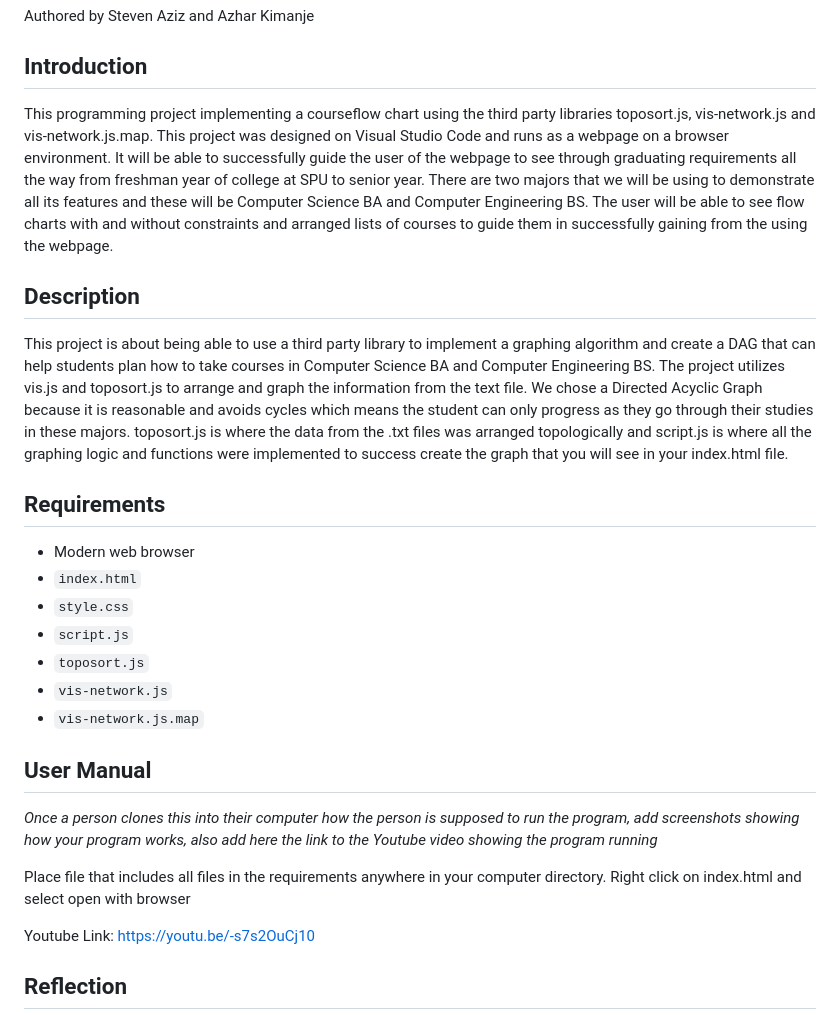
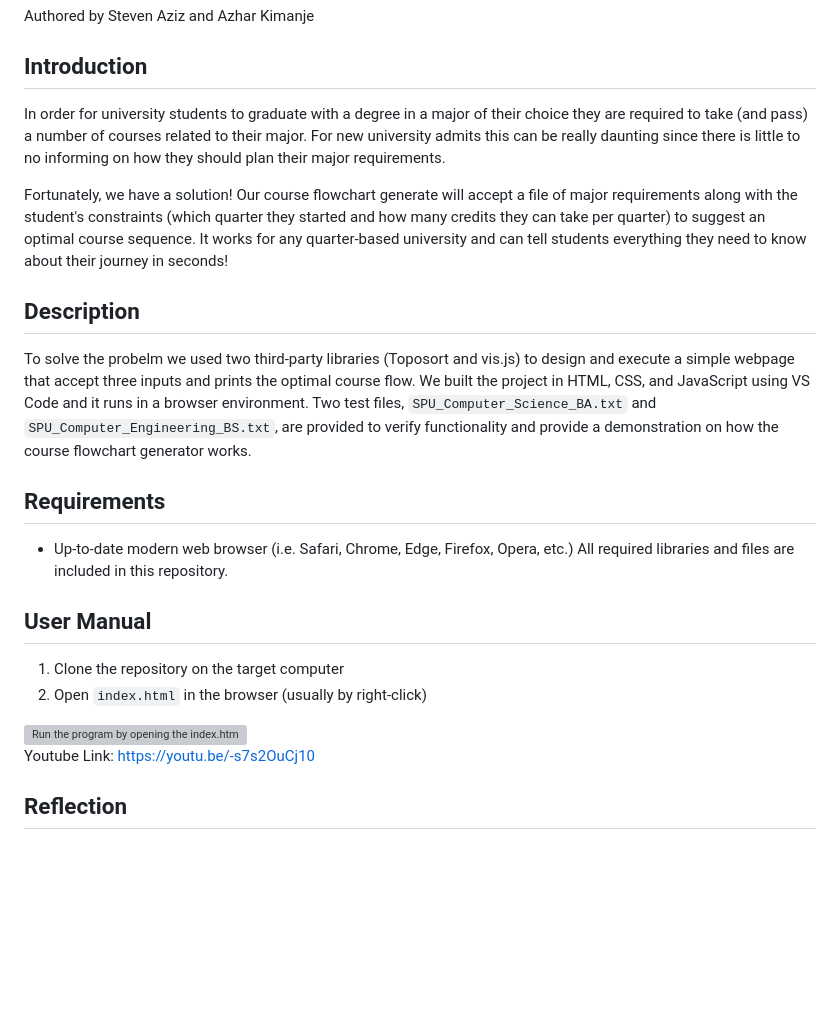
Before and after one commit to stevenaziz/Course-Flowchart-Generator, a Markdown page: README.md, the part around the change. Drawn GitHub-style; blank space fills up the shorter version; grey boxes are pictures that could not be loaded.

```diff
--- a/README.md
+++ b/README.md
@@ -2,26 +2,22 @@
 Authored by Steven Aziz and Azhar Kimanje
 
 ## Introduction
-This programming project implementing a courseflow chart using the third party libraries toposort.js, vis-network.js and vis-network.js.map.
-This project was designed on Visual Studio Code and runs as a webpage on a browser environment. It will be able to successfully guide the user of the webpage to see through graduating requirements all the way from freshman year of college at SPU to senior year. There are two majors that we will be using to demonstrate all its features and these will be Computer Science BA and Computer Engineering BS. The user will be able to see flow charts with and without constraints and arranged lists of courses to guide them in successfully gaining from the using the webpage.
+In order for university students to graduate with a degree in a major of their choice they are required to take (and pass) a number of courses related to their major. For new university admits this can be really daunting since there is little to no informing on how they should plan their major requirements.
+
+Fortunately, we have a solution! Our course flowchart generate will accept a file of major requirements along with the student's constraints (which quarter they started and how many credits they can take per quarter) to suggest an optimal course sequence. It works for any quarter-based university and can tell students everything they need to know about their journey in seconds!
 
 ## Description
-This project is about being able to use a third party library to implement a graphing algorithm and create a DAG that can help students plan how to take courses in Computer Science BA and Computer Engineering BS. The project utilizes vis.js and toposort.js to arrange and graph the information from the text file. We chose a Directed Acyclic Graph because it is reasonable and avoids cycles which means the student can only progress as they go through their studies in these majors. toposort.js is where the data from the .txt files was arranged topologically and script.js is where all the graphing logic and functions were implemented to success create the graph that you will see in your index.html file.
+To solve the probelm we used two third-party libraries (Toposort and vis.js) to design and execute a simple webpage that accept three inputs and prints the optimal course flow. We built the project in HTML, CSS, and JavaScript using VS Code and it runs in a browser environment. Two test files, `SPU_Computer_Science_BA.txt` and `SPU_Computer_Engineering_BS.txt`, are provided to verify functionality and provide a demonstration on how the course flowchart generator works.
 
 ## Requirements
-- Modern web browser
-- `index.html`
-- `style.css`
-- `script.js`
-- `toposort.js`
-- `vis-network.js`
-- `vis-network.js.map`
+- Up-to-date modern web browser (i.e. Safari, Chrome, Edge, Firefox, Opera, etc.)
+All required libraries and files are included in this repository.
 
 ## User Manual
-*Once a person clones this into their computer how the person is supposed to run the program, add screenshots showing how your program works, also add here the link to the Youtube video showing the program running*
+1. Clone the repository on the target computer
+2. Open `index.html` in the browser (usually by right-click)
 
-Place file that includes all files in the requirements anywhere in your computer directory.
-Right click on index.html and select open with browser
+<img width="1000" alt="Run the program by opening the index.html file in your browser" src="https://user-images.githubusercontent.com/90646854/226276205-5428f661-1a2a-41bf-9714-ac5e097986ba.png">
 
 Youtube Link: https://youtu.be/-s7s2OuCj10
 
```
